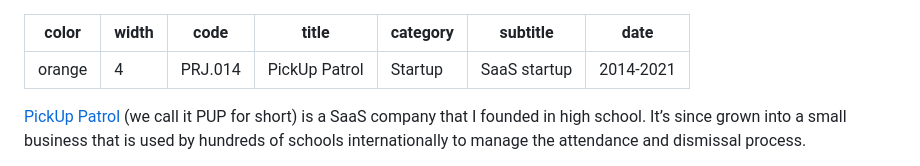
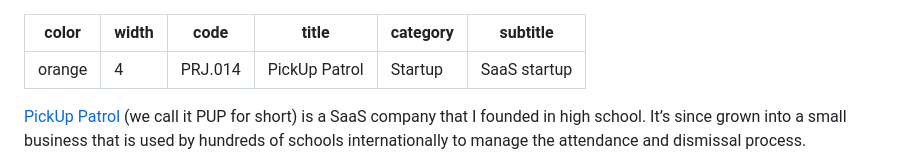
Before and after one commit to AnthonyEdvalson/Portfolio, a Markdown page: tonyedv/002 PickUp Patrol.md, the part around the change. Rendered like a GitHub page.

Commit message:
remove frontmatter that makes github pages sad

```diff
--- a/tonyedv/002 PickUp Patrol.md
+++ b/tonyedv/002 PickUp Patrol.md
@@ -5,7 +5,6 @@ code: PRJ.014
 title: PickUp Patrol
 category: Startup
 subtitle: SaaS startup
-date: 2014-2021
 ---
 
 [PickUp Patrol](https://www.pickuppatrol.net/) (we call it PUP for short) is a SaaS company that I founded in high school. It’s since grown into a small business that is used by hundreds of schools internationally to manage the attendance and dismissal process.
```
